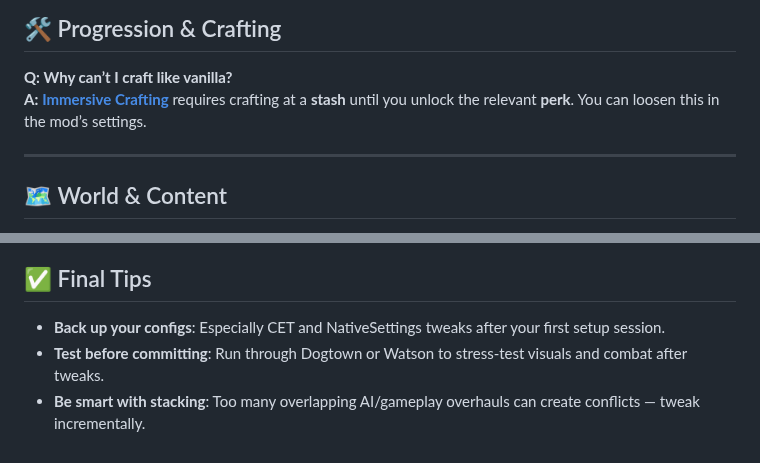
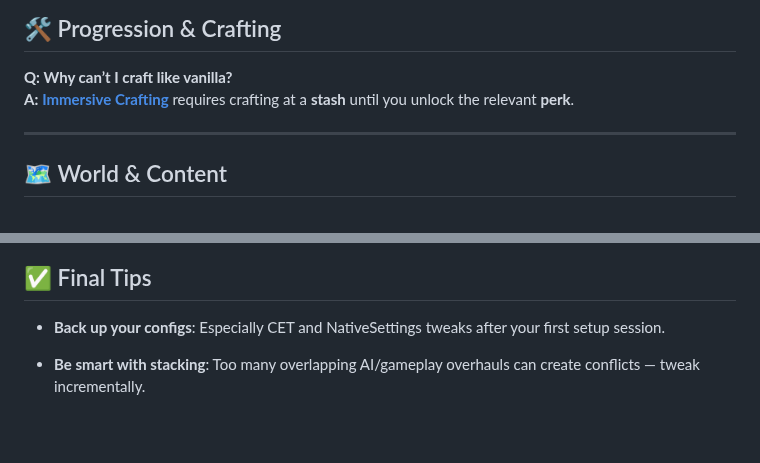
Before and after one commit to qcargile/Chrome-Blood, a Markdown page: Modlist/Tweaking Mod Settings.md, 2 parts joined by grey strips. Rendered like a GitHub page; blank space fills up the shorter version.

```diff
--- a/Modlist/Tweaking Mod Settings.md
+++ b/Modlist/Tweaking Mod Settings.md
@@ -57,7 +73,7 @@ After changing presets, **restart the game** to avoid crashes and ensure the pal
 ## 🛠️ Progression & Crafting
 
 **Q: Why can’t I craft like vanilla?**
-**A:** **[Immersive Crafting](https://www.nexusmods.com/cyberpunk2077/mods/16154)** requires crafting at a **stash** until you unlock the relevant **perk**. You can loosen this in the mod’s settings.
+**A:** **[Immersive Crafting](https://www.nexusmods.com/cyberpunk2077/mods/16154)** requires crafting at a **stash** until you unlock the relevant **perk**.
 
 ---
 
@@ -118,5 +134,5 @@ The list defaults this **off**. Enable/tune it in Mod Settings if you’re seein
 ## ✅ Final Tips
 
 - **Back up your configs**: Especially CET and NativeSettings tweaks after your first setup session.
-- **Test before committing**: Run through Dogtown or Watson to stress-test visuals and combat after tweaks.
+
 - **Be smart with stacking**: Too many overlapping AI/gameplay overhauls can create conflicts — tweak incrementally.
```
Also changed, not shown: other parts of Modlist/Tweaking Mod Settings.md (+26 -10 lines).
